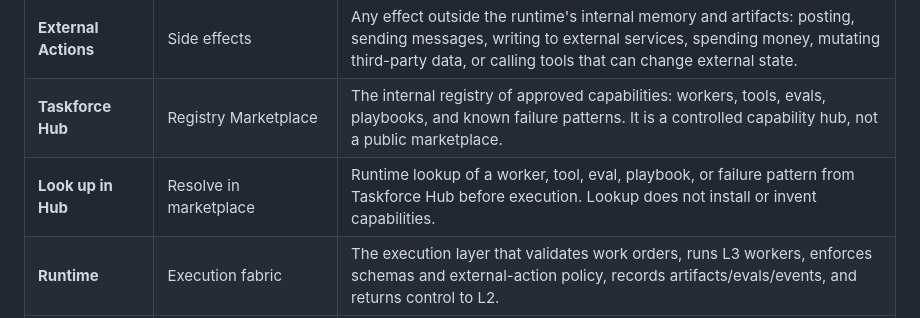
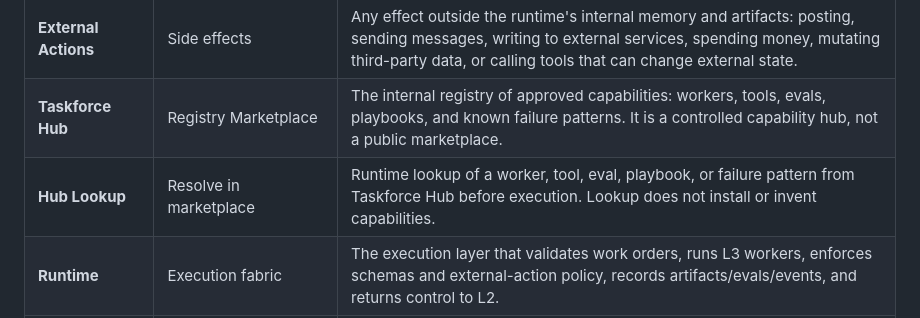
Before and after one commit to altyshalu/p1, a Markdown page: docs/glossary.md, the part around the change. Rendered like a GitHub page.

Commit message:
docs: rename hub lookup glossary term

```diff
--- a/docs/glossary.md
+++ b/docs/glossary.md
@@ -12,7 +12,7 @@ The current product is not a marketplace. It is an active inference protocol and
 | **Work Order** | Task contract | A bounded instruction from L2 to one L3 worker. It includes the worker, goal, inputs, allowed tools, budget, schemas, eval spec, retry policy, memory policy, and external-action policy. |
 | **External Actions** | Side effects | Any effect outside the runtime's internal memory and artifacts: posting, sending messages, writing to external services, spending money, mutating third-party data, or calling tools that can change external state. |
 | **Taskforce Hub** | Registry Marketplace | The internal registry of approved capabilities: workers, tools, evals, playbooks, and known failure patterns. It is a controlled capability hub, not a public marketplace. |
-| **Look up in Hub** | Resolve in marketplace | Runtime lookup of a worker, tool, eval, playbook, or failure pattern from Taskforce Hub before execution. Lookup does not install or invent capabilities. |
+| **Hub Lookup** | Resolve in marketplace | Runtime lookup of a worker, tool, eval, playbook, or failure pattern from Taskforce Hub before execution. Lookup does not install or invent capabilities. |
 | **Runtime** | Execution fabric | The execution layer that validates work orders, runs L3 workers, enforces schemas and external-action policy, records artifacts/evals/events, and returns control to L2. |
 | **Incident Brief** | Failure Context | A structured report generated when a work order fails or an eval does not pass. It includes failure type, worker, error, structured error payload, retry budget, matched failure pattern, mitigation, repair guidance, and eval result if relevant. |
 | **Worker** | Worker | An L3 execution profile. Workers can be deterministic, agentic, judge, adapter, or human-gate profiles. The term stays **Worker**. |
```
